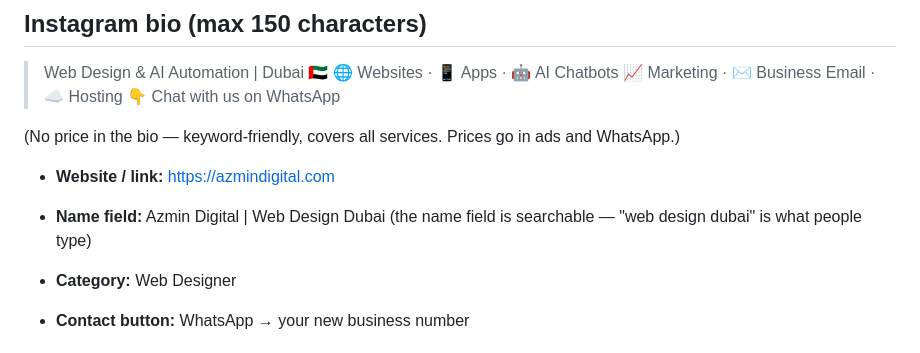
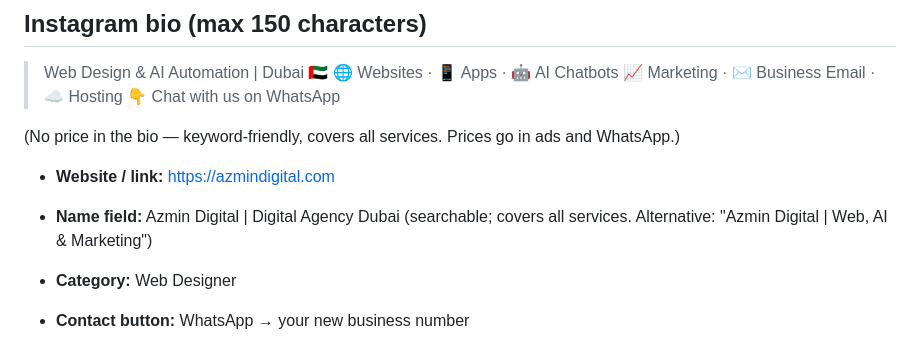
Before and after one commit to Mjabir07/azmin-digital-ads-agent, a Markdown page: marketing/social/profile-text.md, the part around the change. Rendered like a GitHub page.

Commit message:
Instagram name: describe the whole agency, not one service
Co-Authored-By: Claude Opus 5.5 <noreply@anthropic.com>
Claude-Session: https://claude.ai/code/session_01BGEC4PAKqVt3sqxxJW15Vo

```diff
--- a/marketing/social/profile-text.md
+++ b/marketing/social/profile-text.md
@@ -47,7 +47,7 @@ Rule: page count, renewal price and custom work → you answer yourself; never g
 (No price in the bio — keyword-friendly, covers all services. Prices go in ads and WhatsApp.)
 - **Website / link:** https://azmindigital.com
 
-- **Name field:** Azmin Digital | Web Design Dubai  (the name field is searchable — "web design dubai" is what people type)
+- **Name field:** Azmin Digital | Digital Agency Dubai  (searchable; covers all services. Alternative: "Azmin Digital | Web, AI & Marketing")
 - **Category:** Web Designer
 - **Contact button:** WhatsApp → your new business number
 
```
